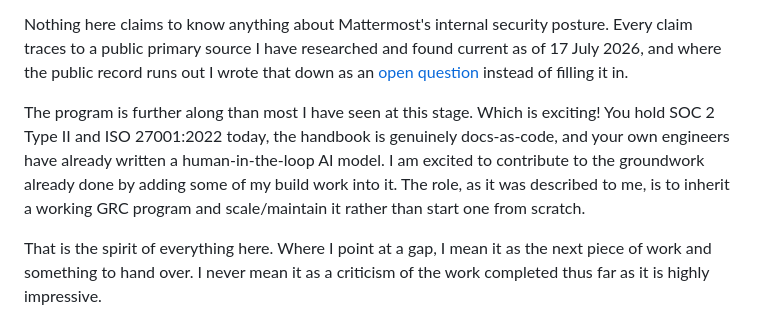
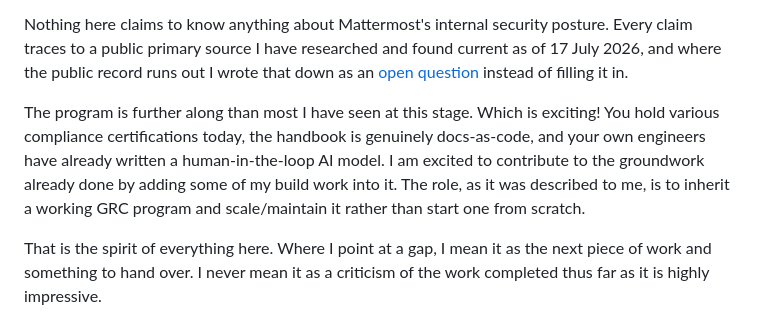
Before and after one commit to tiffanidickerson437-lang/mattermost-grc-manager-program, a Markdown page: README.md, the part around the change. GitHub-like rendering.

Commit message:
Generalize compliance certifications in README
Updated compliance program description to generalize certifications.

```diff
--- a/README.md
+++ b/README.md
@@ -6,7 +6,7 @@ This repo has two halves. [Findings](findings/) is what is observably true about
 
 Nothing here claims to know anything about Mattermost's internal security posture. Every claim traces to a public primary source I have researched and found current as of 17 July 2026, and where the public record runs out I wrote that down as an [open question](findings/open-questions.md) instead of filling it in.
 
-The program is further along than most I have seen at this stage. Which is exciting! You hold SOC 2 Type II and ISO 27001:2022 today, the handbook is genuinely docs-as-code, and your own engineers have already written a human-in-the-loop AI model. I am excited to contribute to the groundwork already done by adding some of my build work into it. The role, as it was described to me, is to inherit a working GRC program and scale/maintain it rather than start one from scratch.
+The program is further along than most I have seen at this stage. Which is exciting! You hold various compliance certifications today, the handbook is genuinely docs-as-code, and your own engineers have already written a human-in-the-loop AI model. I am excited to contribute to the groundwork already done by adding some of my build work into it. The role, as it was described to me, is to inherit a working GRC program and scale/maintain it rather than start one from scratch.
 
 That is the spirit of everything here. Where I point at a gap, I mean it as the next piece of work and something to hand over. I never mean it as a criticism of the work completed thus far as it is highly impressive.
 
```
